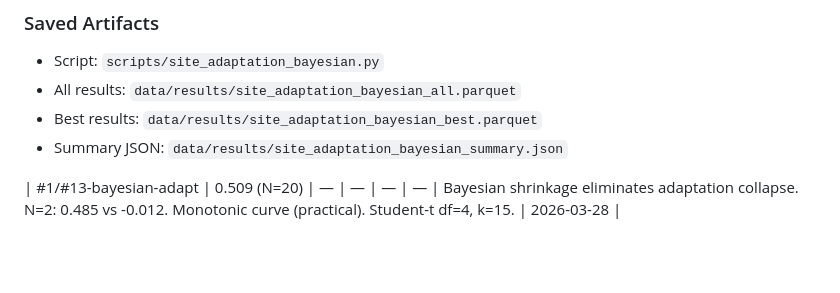
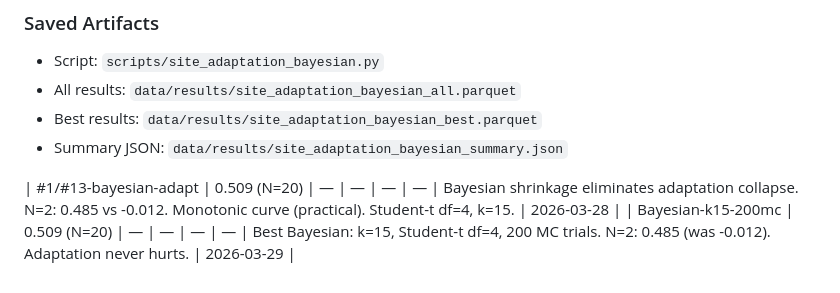
Before and after one commit to Whiteaeros/murkml, a Markdown page: MODEL_VERSIONS.md, the part around the change. Rendered like a GitHub page; blank space fills up the shorter version.

Commit message:
Record Bayesian k=15 results (200 MC trials): 0.509 at N=20, never hurts
Co-Authored-By: Claude Opus 4.6 (1M context) <noreply@anthropic.com>

```diff
--- a/MODEL_VERSIONS.md
+++ b/MODEL_VERSIONS.md
@@ -517,3 +517,4 @@ so sites that genuinely need large corrections aren't penalized.
 - Summary JSON: `data/results/site_adaptation_bayesian_summary.json`
 
 | #1/#13-bayesian-adapt | 0.509 (N=20) | — | — | — | — | Bayesian shrinkage eliminates adaptation collapse. N=2: 0.485 vs -0.012. Monotonic curve (practical). Student-t df=4, k=15. | 2026-03-28 |
+| Bayesian-k15-200mc | 0.509 (N=20) | — | — | — | — | Best Bayesian: k=15, Student-t df=4, 200 MC trials. N=2: 0.485 (was -0.012). Adaptation never hurts. | 2026-03-29 |
```
